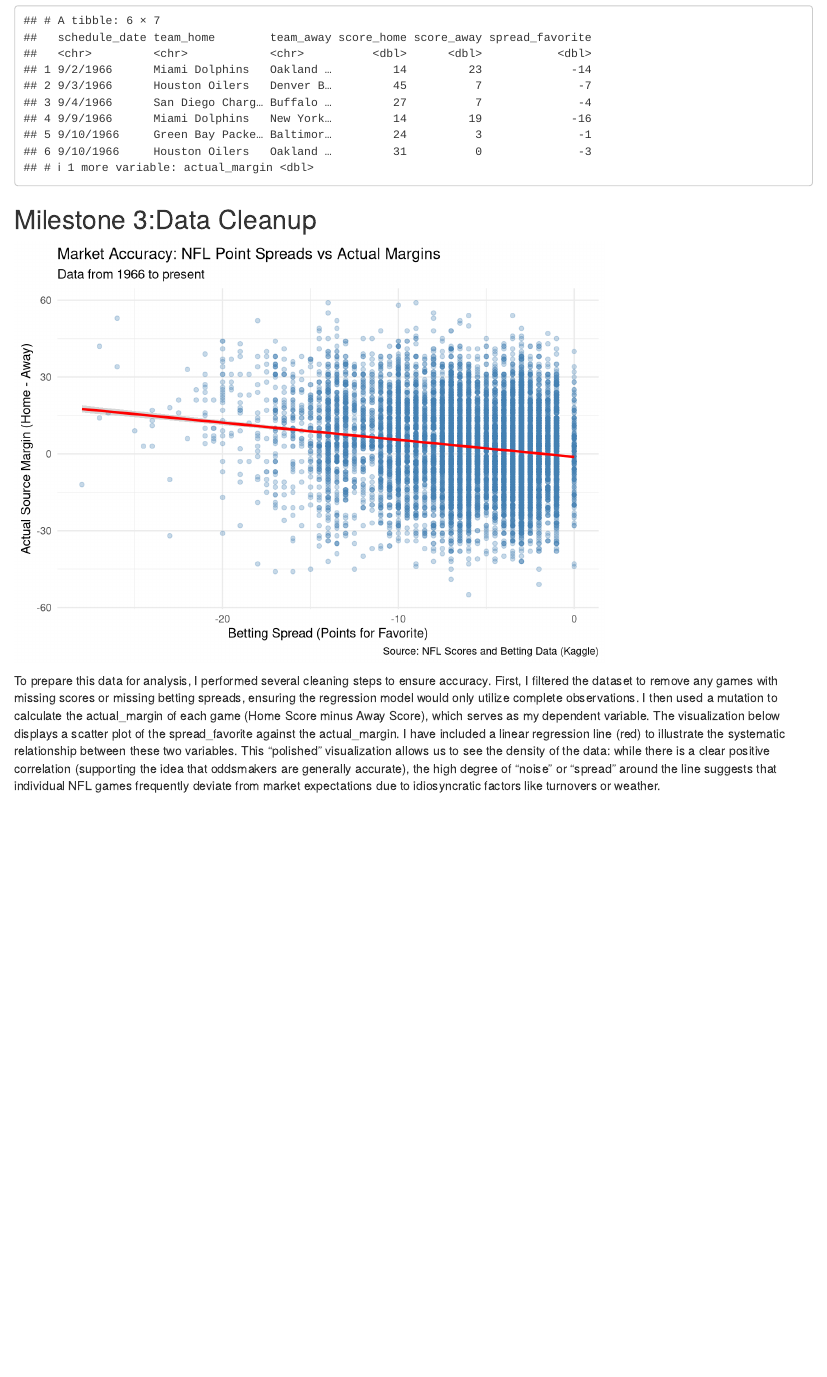
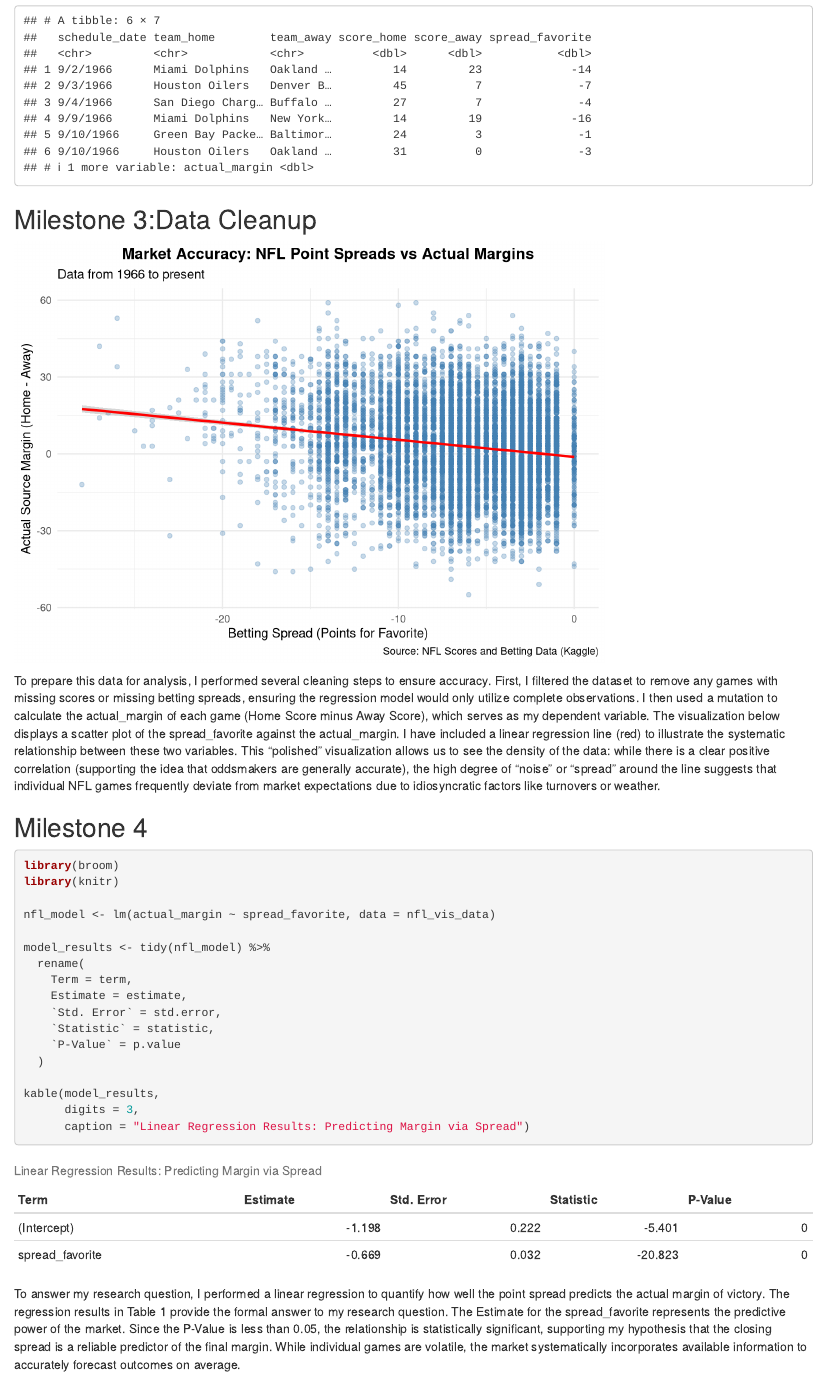
Before and after one commit to sschallert/ps270-final-project, an R Markdown document (index.Rmd): the page in a window 1100 px wide, from 1250 px down. Rendered offline with R 4.5, knitr and Pandoc, with nearby package versions; drawn as R Markdown's standard HTML page in place of the format the file asks for.

Commit message:
Miletsone 4

````diff
--- a/index.Rmd
+++ b/index.Rmd
@@ -42,13 +42,12 @@ head(nfl_clean)
 ## Milestone 3:Data Cleanup
 
 ```{r nfl-visualization, echo=FALSE, message=FALSE, warning=FALSE}
-# 1. Data Cleaning (Filtering for complete games and claulating margin)
+
 library(tidyverse)
 nfl_vis_data <- nfl_data %>%
   filter(!is.na(score_home) & !is.na(spread_favorite)) %>%
   mutate(actual_margin = score_home - score_away)
 
-# 2. Create a Polished Visualization
 ggplot(nfl_vis_data, aes(x = spread_favorite, y = actual_margin)) +
   geom_point(alpha = 0.3, color = "steelblue") +
   geom_smooth(method = "lm", color = "red", se = TRUE) +
@@ -60,7 +59,33 @@ ggplot(nfl_vis_data, aes(x = spread_favorite, y = actual_margin)) +
     caption = "Source: NFL Scores and Betting Data (Kaggle)"
   ) +
   theme_minimal() +
-  theme(plot.tittle = element_text(face = "bold", hjust = 0.5))
+  theme(plot.title = element_text(face = "bold", hjust = 0.5))
 ```
 
 To prepare this data for analysis, I performed several cleaning steps to ensure accuracy. First, I filtered the dataset to remove any games with missing scores or missing betting spreads, ensuring the regression model would only utilize complete observations. I then used a mutation to calculate the actual_margin of each game (Home Score minus Away Score), which serves as my dependent variable. The visualization below displays a scatter plot of the spread_favorite against the actual_margin. I have included a linear regression line (red) to illustrate the systematic relationship between these two variables. This "polished" visualization allows us to see the density of the data: while there is a clear positive correlation (supporting the idea that oddsmakers are generally accurate), the high degree of "noise" or "spread" around the line suggests that individual NFL games frequently deviate from market expectations due to idiosyncratic factors like turnovers or weather.
+
+
+## Milestone 4
+
+
+```{r}
+library(broom)
+library(knitr)
+
+nfl_model <- lm(actual_margin ~ spread_favorite, data = nfl_vis_data)
+
+model_results <- tidy(nfl_model) %>%
+  rename(
+    Term = term,
+    Estimate = estimate,
+    `Std. Error` = std.error,
+    `Statistic` = statistic,
+    `P-Value` = p.value
+  )
+
+kable(model_results,
+      digits = 3,
+      caption = "Linear Regression Results: Predicting Margin via Spread")
+```
+
+To answer my research question, I performed a linear regression to quantify how well the point spread predicts the actual margin of victory. The regression results in Table 1 provide the formal answer to my research question. The Estimate for the spread_favorite represents the predictive power of the market. Since the P-Value is less than 0.05, the relationship is statistically significant, supporting my hypothesis that the closing spread is a reliable predictor of the final margin. While individual games are volatile, the market systematically incorporates available information to accurately forecast outcomes on average.
````
Also changed, not shown: index.html, 1 other file.
